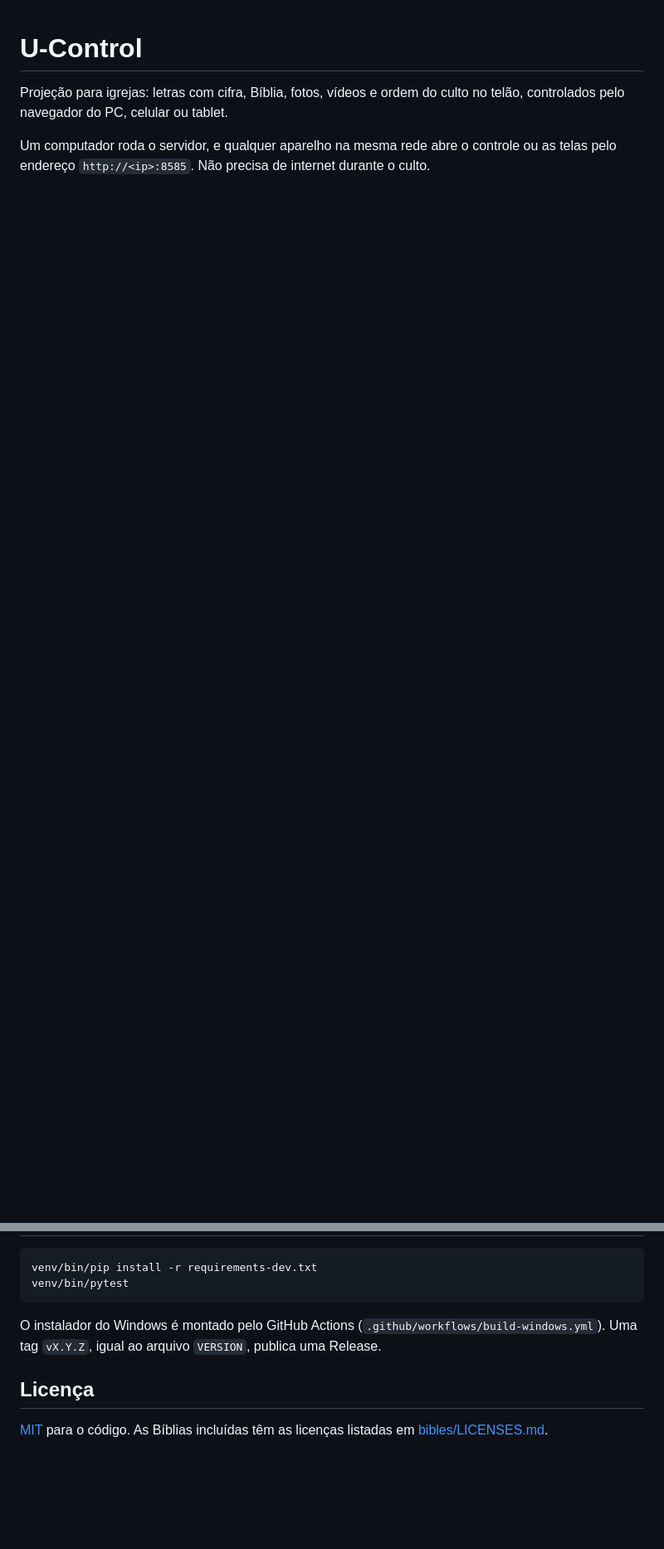
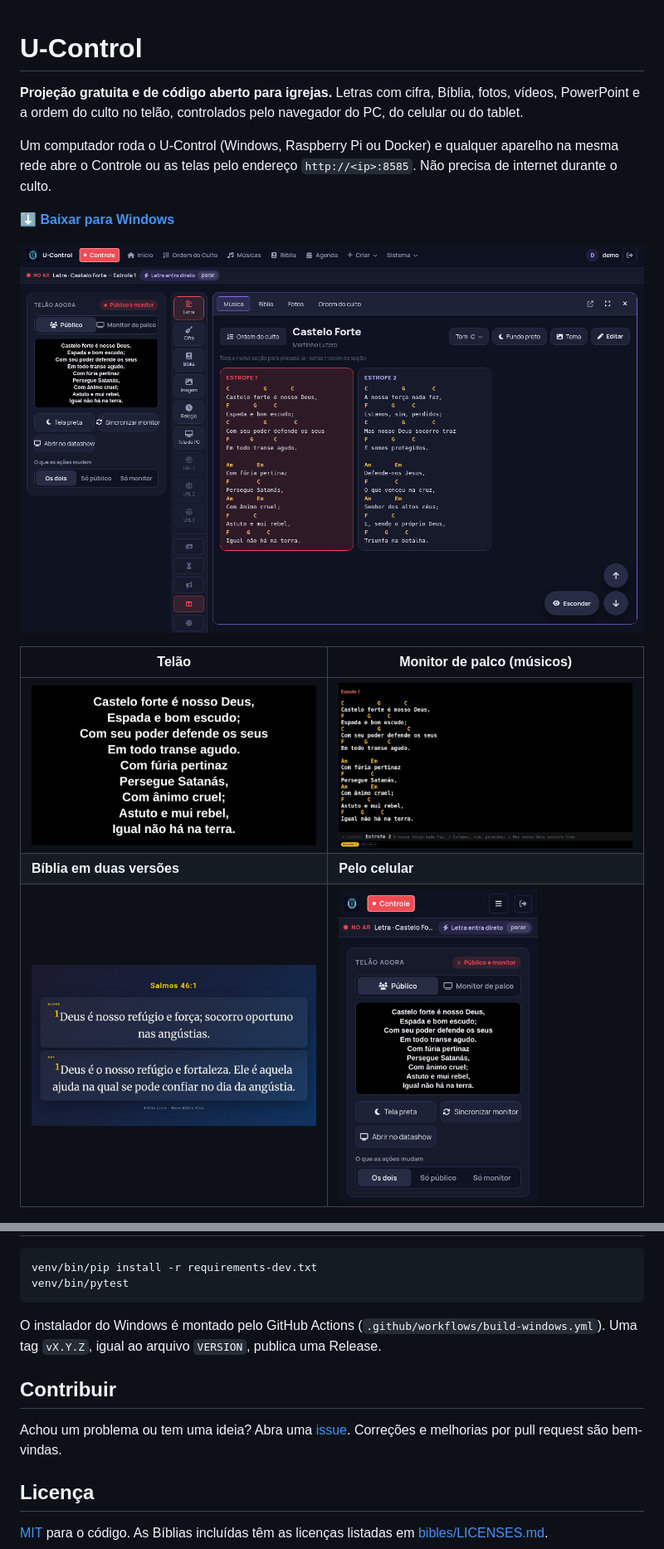
Before and after one commit to brunomint/U-Control, a Markdown page: README.md, 2 parts joined by grey strips. Shown at 83% size. Drawn GitHub-style; pictures changed too: docs/imagens/celular.png (added), docs/imagens/controle.png (added), docs/imagens/monitor-cifra.png (added); blank space fills up the shorter version.

```diff
--- a/README.md
+++ b/README.md
@@ -1,8 +1,20 @@
 # U-Control
 
-Projeção para igrejas: letras com cifra, Bíblia, fotos, vídeos e ordem
-do culto no telão, controlados pelo navegador do PC, celular ou tablet.
+**Projeção gratuita e de código aberto para igrejas.** Letras com cifra,
+Bíblia, fotos, vídeos, PowerPoint e a ordem do culto no telão,
+controlados pelo navegador do PC, do celular ou do tablet.
 
-Um computador roda o servidor, e qualquer aparelho na mesma rede abre o
-controle ou as telas pelo endereço `http://<ip>:8585`. Não precisa de
-internet durante o culto.
+Um computador roda o U-Control (Windows, Raspberry Pi ou Docker) e
+qualquer aparelho na mesma rede abre o Controle ou as telas pelo endereço
+`http://<ip>:8585`. Não precisa de internet durante o culto.
+
+**[⬇ Baixar para Windows](https://github.com/brunomint/U-Control/releases/latest)**
+
+![Controle: a música no painel e o que está no telão ao lado](docs/imagens/controle.png)
+
+| Telão | Monitor de palco (músicos) |
+|---|---|
+| ![Letra no telão](docs/imagens/telao-letra.png) | ![Cifra no monitor de palco, com a próxima parte embaixo](docs/imagens/monitor-cifra.png) |
+| **Bíblia em duas versões** | **Pelo celular** |
+| ![Salmos 46:1 em duas traduções no telão](docs/imagens/telao-biblia.jpg) | <img src="docs/imagens/celular.png" alt="Controle no celular" width="240"> |
+
@@ -73,6 +104,12 @@ O instalador do Windows é montado pelo GitHub Actions
 (`.github/workflows/build-windows.yml`). Uma tag `vX.Y.Z`, igual ao
 arquivo `VERSION`, publica uma Release.
 
+## Contribuir
+
+Achou um problema ou tem uma ideia? Abra uma
+[issue](https://github.com/brunomint/U-Control/issues). Correções e
+melhorias por pull request são bem-vindas.
+
 ## Licença
 
 [MIT](LICENSE) para o código. As Bíblias incluídas têm as licenças
```
Also changed, not shown: other parts of README.md (+19 -0 lines).
